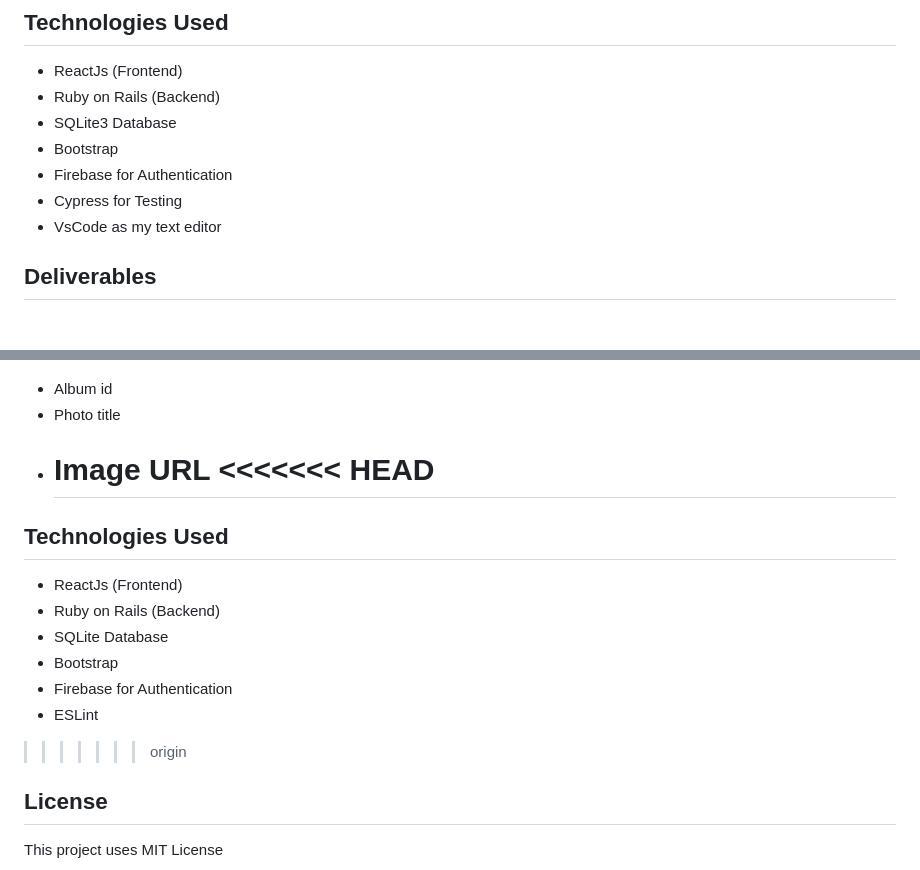
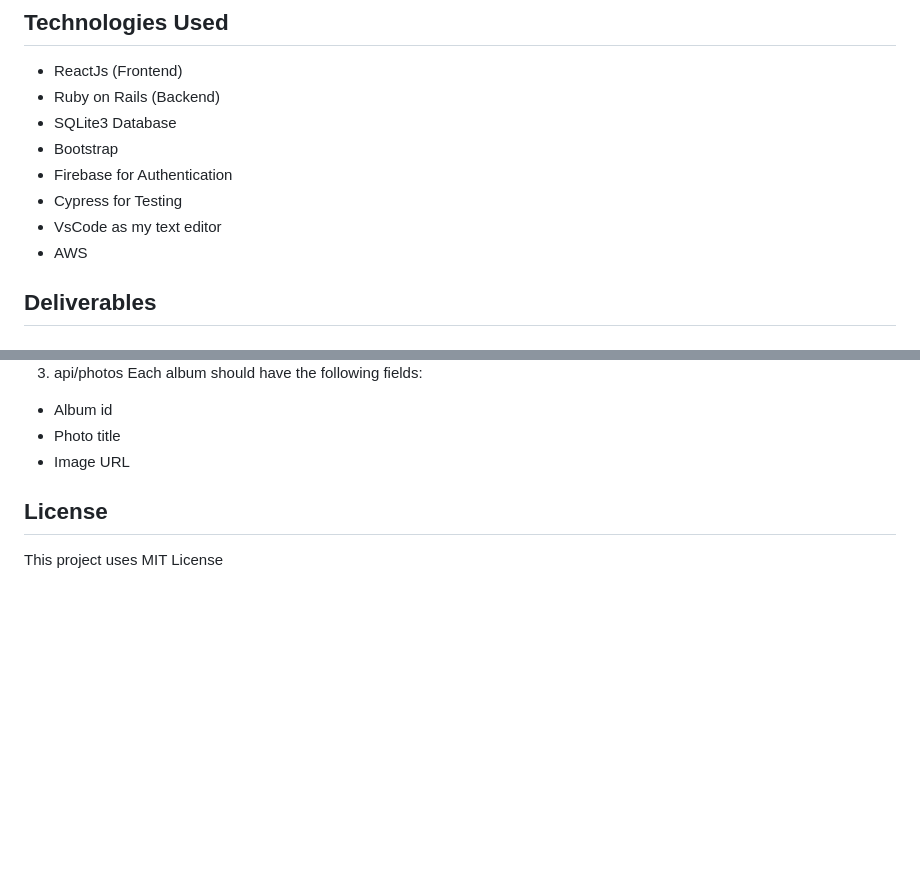
Before and after one commit to Komenpurity/PhotoGallery, a Markdown page: README.md, 2 parts joined by grey strips. Drawn GitHub-style; blank space fills up the shorter version.

```diff
--- a/README.md
+++ b/README.md
@@ -26,6 +26,7 @@ An application for displaying photos.
 - Firebase for Authentication
 - Cypress for Testing
 - VsCode as my text editor
+- AWS
 
 ## Deliverables
 
@@ -95,19 +96,6 @@ An application for displaying photos.
 - Album id
 - Photo title
 - Image URL
-  <<<<<<< HEAD
-  =======
-
-## Technologies Used
-
-- ReactJs (Frontend)
-- Ruby on Rails (Backend)
-- SQLite Database
-- Bootstrap
-- Firebase for Authentication
-- ESLint
-
-> > > > > > > origin
 
 ## License
 
```
